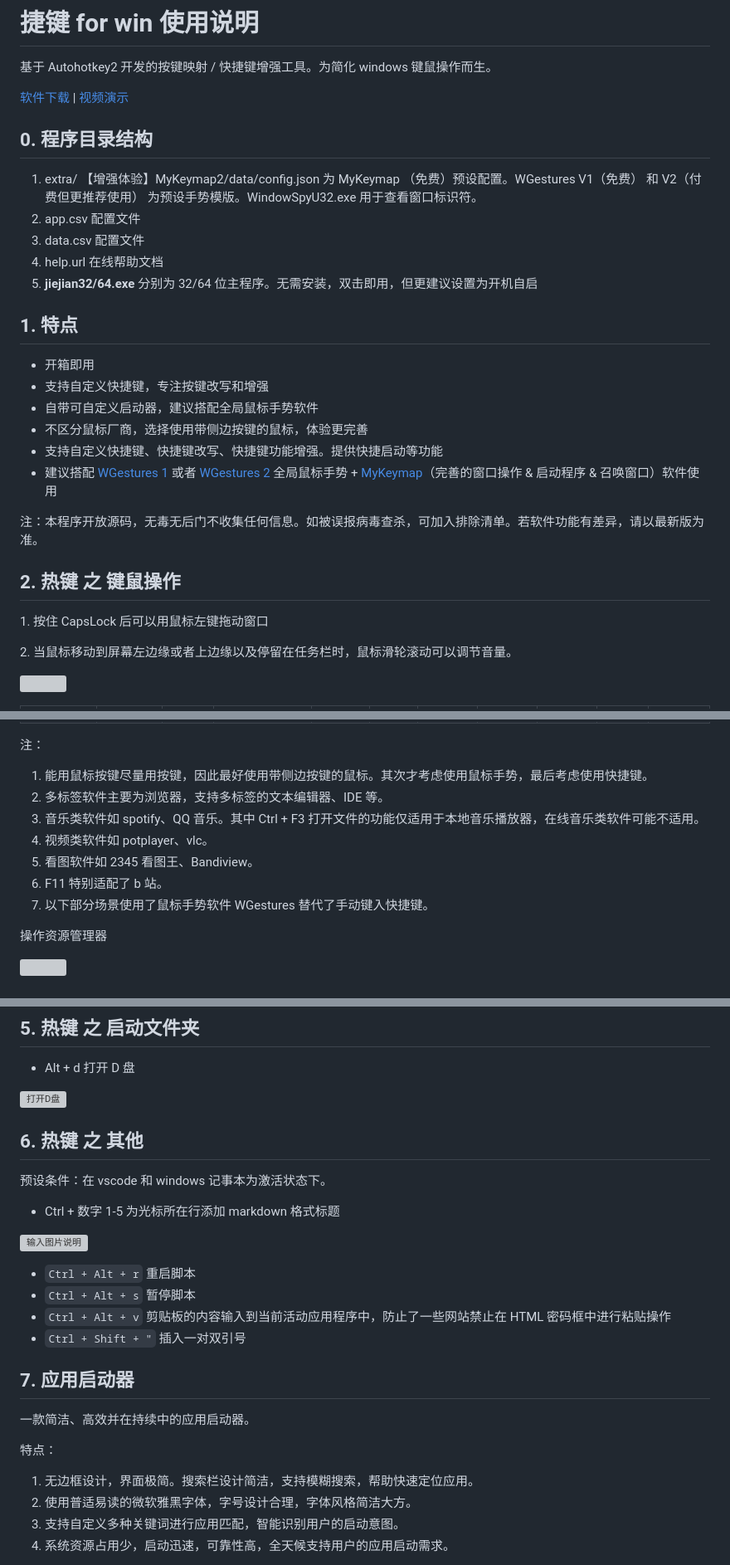
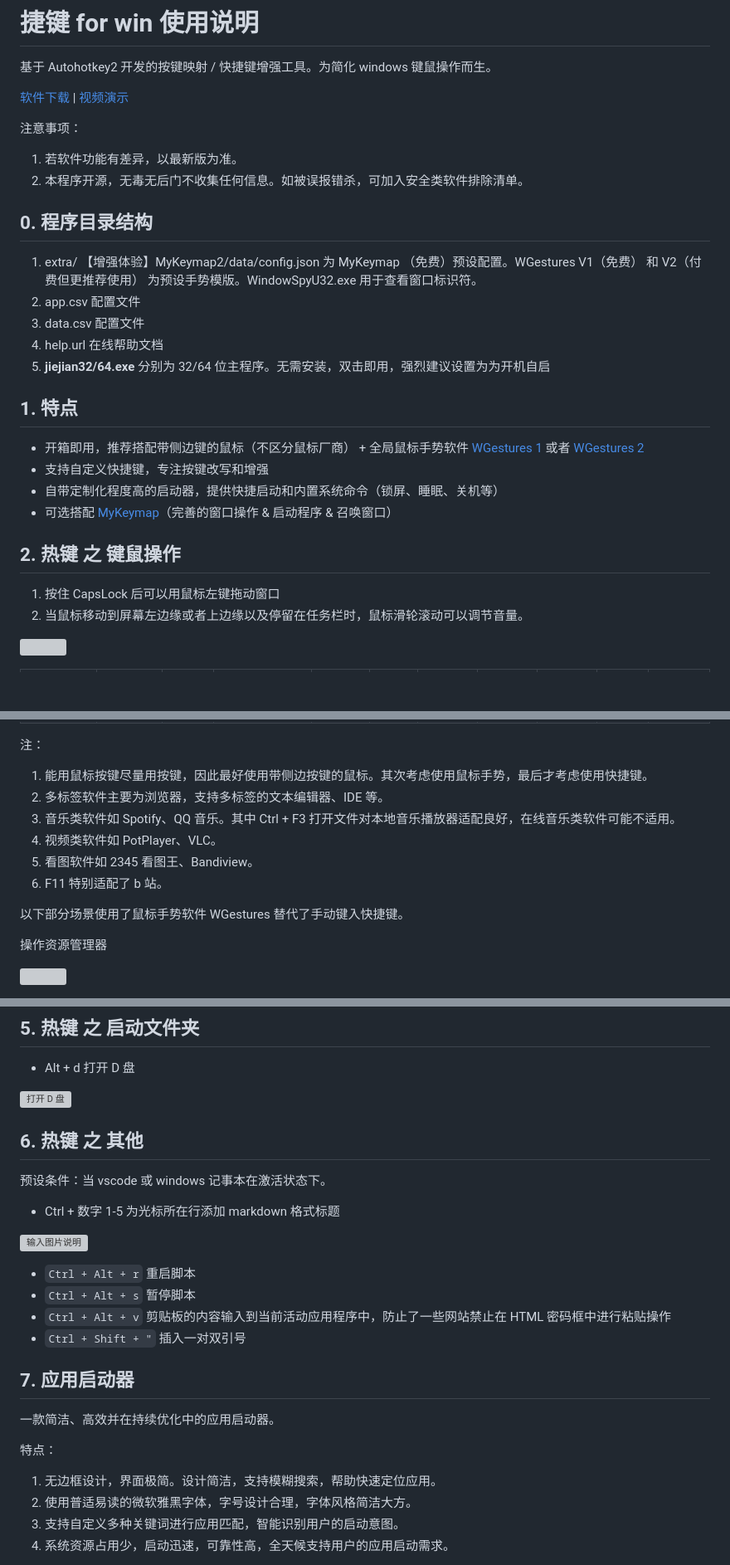
Before and after one commit to acc8226/jiejian, a Markdown page: README.md, 3 parts joined by grey strips. Shown at 83% size. Rendered like a GitHub page; blank space fills up the shorter version; grey boxes are pictures that could not be loaded.

Commit message:
markdown 语法不规范的问题

```diff
--- a/README.md
+++ b/README.md
@@ -3,6 +3,11 @@
 基于 Autohotkey2 开发的按键映射 / 快捷键增强工具。为简化 windows 键鼠操作而生。
 
 [软件下载](https://gitcode.com/acc8226/jiejian/releases) | [视频演示](https://www.bilibili.com/video/BV19H4y1e7hJ?vd_source=54168537affc2c02555097cb26797d99)
+
+注意事项：
+
+1. 若软件功能有差异，以最新版为准。
+2. 本程序开源，无毒无后门不收集任何信息。如被误报错杀，可加入安全类软件排除清单。
 
 ## 0. 程序目录结构
 
@@ -10,24 +15,19 @@
 2. app.csv 配置文件
 3. data.csv 配置文件
 4. help.url 在线帮助文档
-5. **jiejian32/64.exe** 分别为 32/64 位主程序。无需安装，双击即用，但更建议设置为开机自启
+5. **jiejian32/64.exe** 分别为 32/64 位主程序。无需安装，双击即用，强烈建议设置为为开机自启
 
 ## 1. 特点
 
-* 开箱即用
+* 开箱即用，推荐搭配带侧边键的鼠标（不区分鼠标厂商） + 全局鼠标手势软件 [WGestures 1][] 或者 [WGestures 2][]
 * 支持自定义快捷键，专注按键改写和增强
-* 自带可自定义启动器，建议搭配全局鼠标手势软件
-* 不区分鼠标厂商，选择使用带侧边按键的鼠标，体验更完善
-* 支持自定义快捷键、快捷键改写、快捷键功能增强。提供快捷启动等功能
-* 建议搭配 [WGestures 1] 或者 [WGestures 2] 全局鼠标手势 + [MyKeymap]（完善的窗口操作 & 启动程序 & 召唤窗口）软件使用
-
-注：本程序开放源码，无毒无后门不收集任何信息。如被误报病毒查杀，可加入排除清单。若软件功能有差异，请以最新版为准。
+* 自带定制化程度高的启动器，提供快捷启动和内置系统命令（锁屏、睡眠、关机等）
+* 可选搭配 [MyKeymap][]（完善的窗口操作 & 启动程序 & 召唤窗口）
 
 ## 2. 热键 之 键鼠操作
 
-1\. 按住 CapsLock 后可以用鼠标左键拖动窗口
-
-2\. 当鼠标移动到屏幕左边缘或者上边缘以及停留在任务栏时，鼠标滑轮滚动可以调节音量。
+1. 按住 CapsLock 后可以用鼠标左键拖动窗口
+2. 当鼠标移动到屏幕左边缘或者上边缘以及停留在任务栏时，鼠标滑轮滚动可以调节音量。
 
 ![](https://foruda.gitee.com/images/1689318820722473769/d4f9efe3_426858.gif)
 
@@ -48,13 +48,14 @@
 
 注：
 
-1. 能用鼠标按键尽量用按键，因此最好使用带侧边按键的鼠标。其次才考虑使用鼠标手势，最后考虑使用快捷键。
+1. 能用鼠标按键尽量用按键，因此最好使用带侧边按键的鼠标。其次考虑使用鼠标手势，最后才考虑使用快捷键。
 2. 多标签软件主要为浏览器，支持多标签的文本编辑器、IDE 等。
-3. 音乐类软件如 spotify、QQ 音乐。其中 Ctrl + F3 打开文件的功能仅适用于本地音乐播放器，在线音乐类软件可能不适用。
-4. 视频类软件如 potplayer、vlc。
+3. 音乐类软件如 Spotify、QQ 音乐。其中 Ctrl + F3 打开文件对本地音乐播放器适配良好，在线音乐类软件可能不适用。
+4. 视频类软件如 PotPlayer、VLC。
 5. 看图软件如 2345 看图王、Bandiview。
 6. F11 特别适配了 b 站。
-7. 以下部分场景使用了鼠标手势软件 WGestures 替代了手动键入快捷键。
+
+以下部分场景使用了鼠标手势软件 WGestures 替代了手动键入快捷键。
 
 操作资源管理器
 
@@ -90,11 +91,11 @@
 
 * Alt + d 打开 D 盘
 
-![打开D盘](https://foruda.gitee.com/images/1689318944226542670/0337e814_426858.gif "动画.gif")
+![打开 D 盘](https://foruda.gitee.com/images/1689318944226542670/0337e814_426858.gif "动画.gif")
 
 ## 6. 热键 之 其他
 
-预设条件：在 vscode 和 windows 记事本为激活状态下。
+预设条件：当 vscode 或 windows 记事本在激活状态下。
 
 * Ctrl + 数字 1-5 为光标所在行添加 markdown 格式标题
 
@@ -107,11 +108,11 @@
 
 ## 7. 应用启动器
 
-一款简洁、高效并在持续中的应用启动器。
+一款简洁、高效并在持续优化中的应用启动器。
 
 特点：
 
-1. 无边框设计，界面极简。搜索栏设计简洁，支持模糊搜索，帮助快速定位应用。
+1. 无边框设计，界面极简。设计简洁，支持模糊搜索，帮助快速定位应用。
 2. 使用普适易读的微软雅黑字体，字号设计合理，字体风格简洁大方。
 3. 支持自定义多种关键词进行应用匹配，智能识别用户的启动意图。
 4. 系统资源占用少，启动迅速，可靠性高，全天候支持用户的应用启动需求。
```
Also changed, not shown: other parts of README.md (+4 -4 lines).
